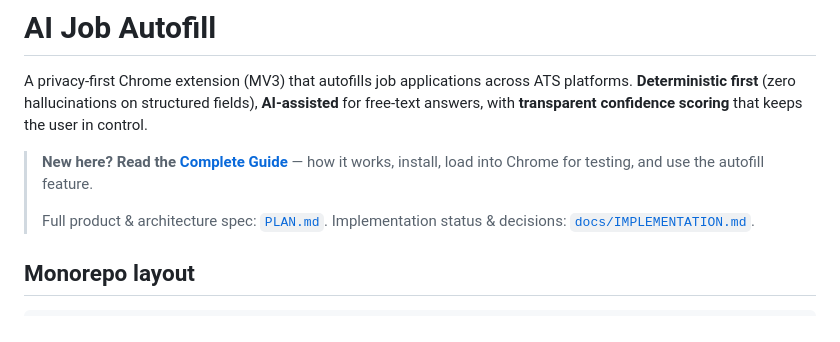
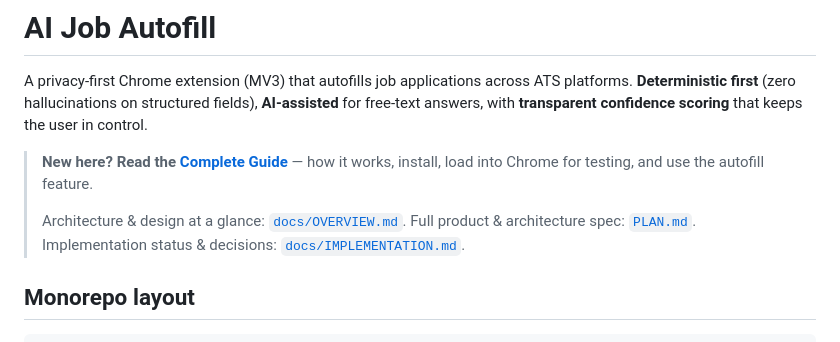
Before and after one commit to amudhan023/ai-job-autofill, a Markdown page: README.md, the part around the change. GitHub-like rendering.

```diff
--- a/README.md
+++ b/README.md
@@ -8,6 +8,7 @@ that keeps the user in control.
 > **New here? Read the [Complete Guide](./docs/GUIDE.md)** — how it works,
 > install, load into Chrome for testing, and use the autofill feature.
 >
+> Architecture & design at a glance: [`docs/OVERVIEW.md`](./docs/OVERVIEW.md).
 > Full product & architecture spec: [`PLAN.md`](./PLAN.md).
 > Implementation status & decisions: [`docs/IMPLEMENTATION.md`](./docs/IMPLEMENTATION.md).
 
```
Also changed, not shown: docs/OVERVIEW.md (added, +257 -0 lines).
